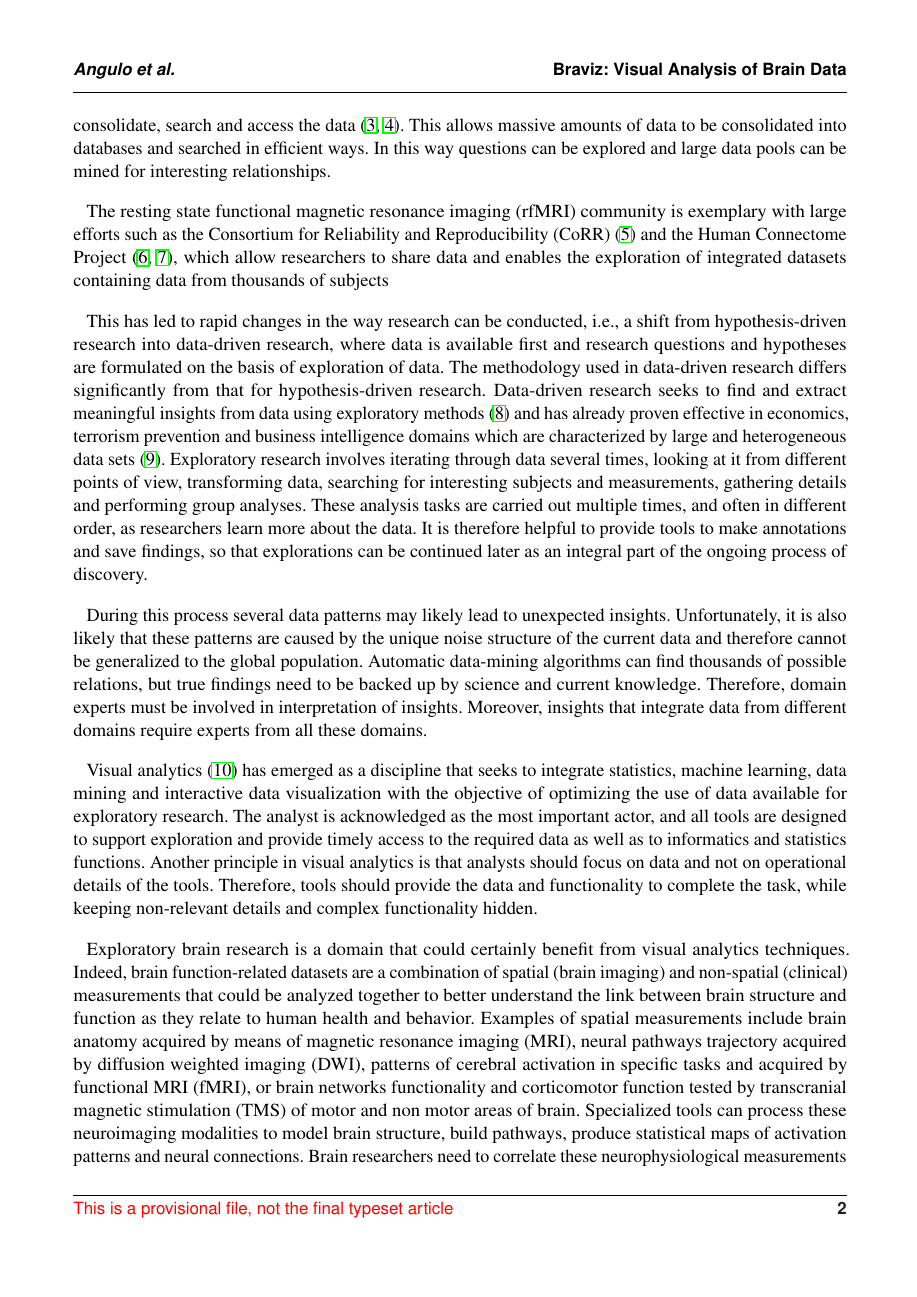
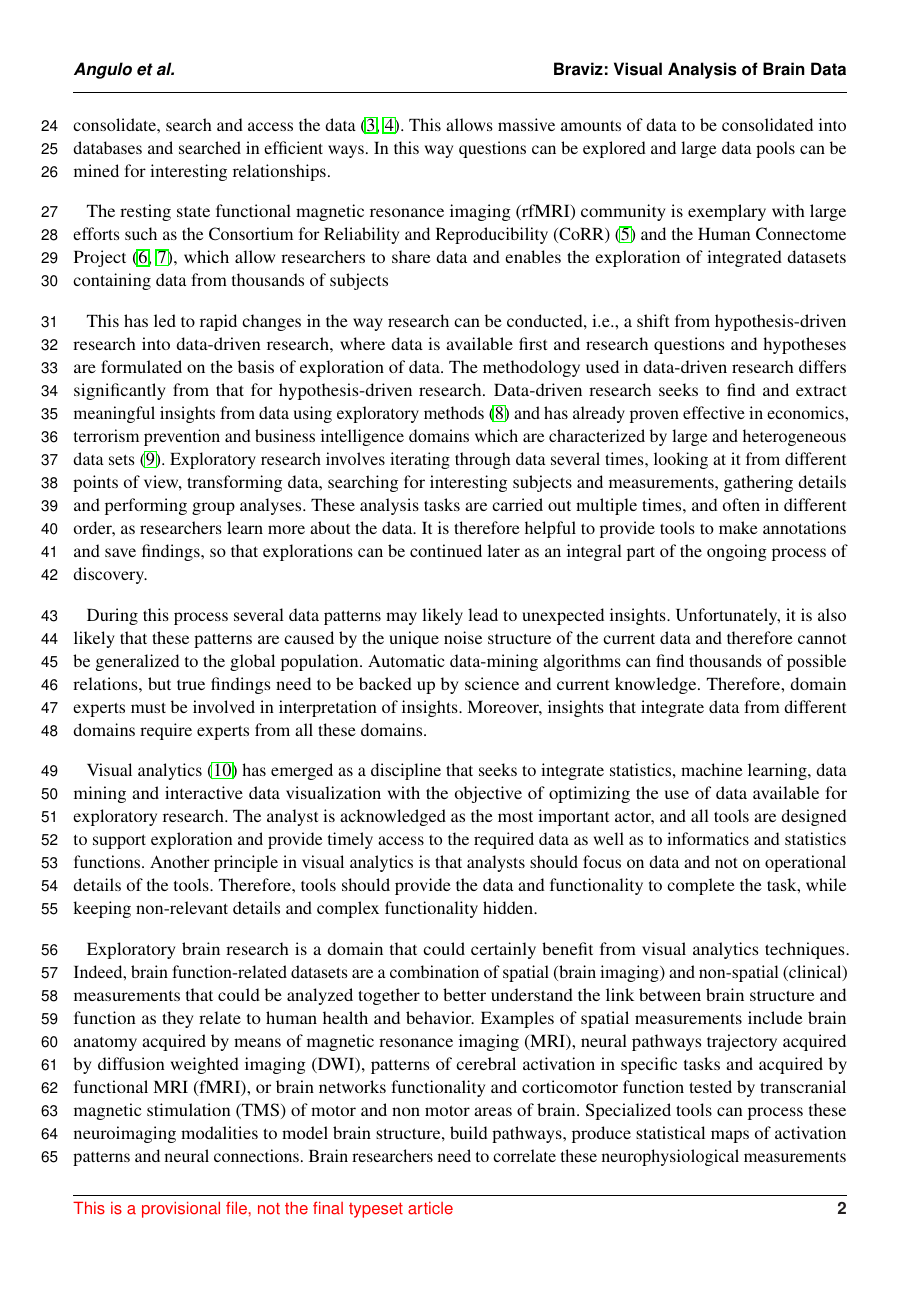
Before and after one commit to diego0020/Braviz_visual_exploratory_analyzis, a LaTeX document (braviz_visual_analysis.tex): page 2 of 26. Compiled offline with pdfLaTeX.

Commit message:
line numbers again

```diff
--- a/braviz_visual_analysis.tex
+++ b/braviz_visual_analysis.tex
@@ -41,7 +41,7 @@
 \usepackage{mathptmx}
 
 \hyphenation{da-ta-base da-ta-bases ex-pla-na-to-ry ex-plo-ra-to-ry BRA-VIZ}
-%\linenumbers
+\linenumbers
 
 \def\keyFont{\fontsize{8}{11}\helveticabold }
 \def\firstAuthorLast{Angulo {et~al.}} %use et al only if is more than 1 author
```
